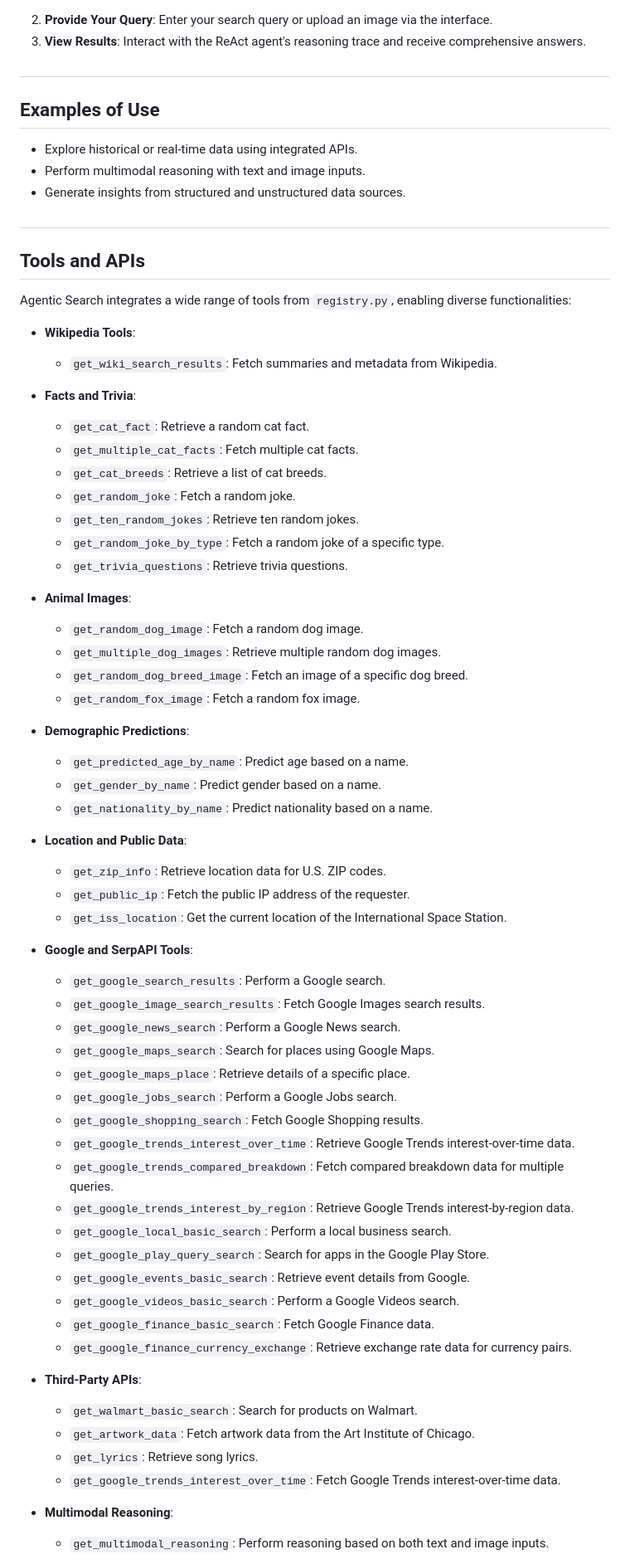
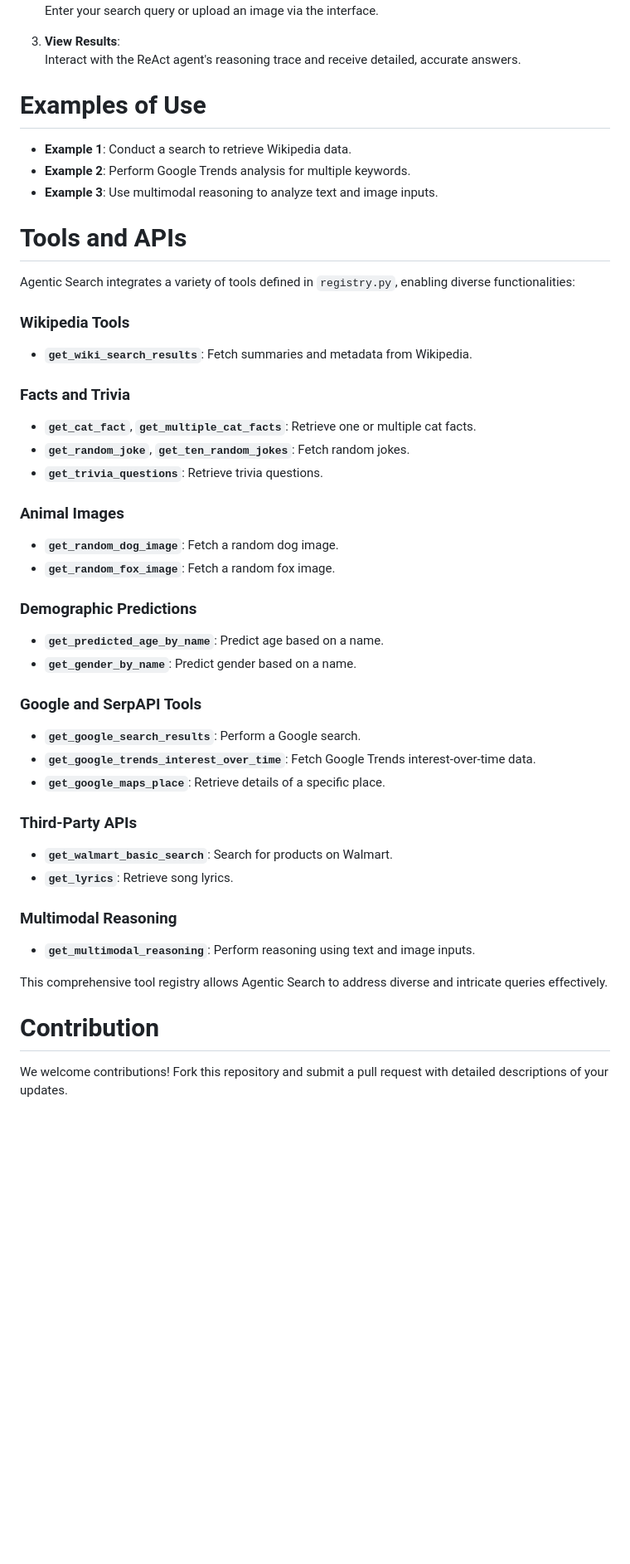
Before and after one commit to arunpshankar/AgenticSearch, a Markdown page: README.md, the part around one of its changes. Shown at 83% size. GitHub-like rendering; blank space fills up the shorter version.

```diff
--- a/README.md
+++ b/README.md
@@ -53,72 +63,47 @@ Ensure you have the necessary API keys (e.g., SerpAPI) and other credentials in
 3. **View Results**:
-   Interact with the ReAct agent's reasoning trace and receive comprehensive answers.
+   Interact with the ReAct agent's reasoning trace and receive detailed, accurate answers.
 
-#
+# Examples of Use
 
-## Examples of Use
+- **Example 1**: Conduct a search to retrieve Wikipedia data.
+- **Example 2**: Perform Google Trends analysis for multiple keywords.
+- **Example 3**: Use multimodal reasoning to analyze text and image inputs.
 
-- Explore historical or real-time data using integrated APIs.
-- Perform multimodal reasoning with text and image inputs.
-- Generate insights from structured and unstructured data sources.
+# Tools and APIs
 
-#
+Agentic Search integrates a variety of tools defined in `registry.py`, enabling diverse functionalities:
 
-## Tools and APIs
+### Wikipedia Tools
+- **`get_wiki_search_results`**: Fetch summaries and metadata from Wikipedia.
 
-Agentic Search integrates a wide range of tools from `registry.py`, enabling diverse functionalities:
+### Facts and Trivia
+- **`get_cat_fact`**, **`get_multiple_cat_facts`**: Retrieve one or multiple cat facts.
+- **`get_random_joke`**, **`get_ten_random_jokes`**: Fetch random jokes.
+- **`get_trivia_questions`**: Retrieve trivia questions.
 
-- **Wikipedia Tools**:
-  - `get_wiki_search_results`: Fetch summaries and metadata from Wikipedia.
+### Animal Images
+- **`get_random_dog_image`**: Fetch a random dog image.
+- **`get_random_fox_image`**: Fetch a random fox image.
 
-- **Facts and Trivia**:
-  - `get_cat_fact`: Retrieve a random cat fact.
-  - `get_multiple_cat_facts`: Fetch multiple cat facts.
-  - `get_cat_breeds`: Retrieve a list of cat breeds.
-  - `get_random_joke`: Fetch a random joke.
-  - `get_ten_random_jokes`: Retrieve ten random jokes.
-  - `get_random_joke_by_type`: Fetch a random joke of a specific type.
-  - `get_trivia_questions`: Retrieve trivia questions.
+### Demographic Predictions
+- **`get_predicted_age_by_name`**: Predict age based on a name.
+- **`get_gender_by_name`**: Predict gender based on a name.
 
-- **Animal Images**:
-  - `get_random_dog_image`: Fetch a random dog image.
-  - `get_multiple_dog_images`: Retrieve multiple random dog images.
-  - `get_random_dog_breed_image`: Fetch an image of a specific dog breed.
-  - `get_random_fox_image`: Fetch a random fox image.
+### Google and SerpAPI Tools
+- **`get_google_search_results`**: Perform a Google search.
+- **`get_google_trends_interest_over_time`**: Fetch Google Trends interest-over-time data.
+- **`get_google_maps_place`**: Retrieve details of a specific place.
 
-- **Demographic Predictions**:
-  - `get_predicted_age_by_name`: Predict age based on a name.
-  - `get_gender_by_name`: Predict gender based on a name.
-  - `get_nationality_by_name`: Predict nationality based on a name.
+### Third-Party APIs
+- **`get_walmart_basic_search`**: Search for products on Walmart.
+- **`get_lyrics`**: Retrieve song lyrics.
 
-- **Location and Public Data**:
-  - `get_zip_info`: Retrieve location data for U.S. ZIP codes.
-  - `get_public_ip`: Fetch the public IP address of the requester.
-  - `get_iss_location`: Get the current location of the International Space Station.
+### Multimodal Reasoning
+- **`get_multimodal_reasoning`**: Perform reasoning using text and image inputs.
 
-- **Google and SerpAPI Tools**:
-  - `get_google_search_results`: Perform a Google search.
-  - `get_google_image_search_results`: Fetch Google Images search results.
-  - `get_google_news_search`: Perform a Google News search.
-  - `get_google_maps_search`: Search for places using Google Maps.
-  - `get_google_maps_place`: Retrieve details of a specific place.
-  - `get_google_jobs_search`: Perform a Google Jobs search.
-  - `get_google_shopping_search`: Fetch Google Shopping results.
-  - `get_google_trends_interest_over_time`: Retrieve Google Trends interest-over-time data.
-  - `get_google_trends_compared_breakdown`: Fetch compared breakdown data for multiple queries.
-  - `get_google_trends_interest_by_region`: Retrieve Google Trends interest-by-region data.
-  - `get_google_local_basic_search`: Perform a local business search.
-  - `get_google_play_query_search`: Search for apps in the Google Play Store.
-  - `get_google_events_basic_search`: Retrieve event details from Google.
-  - `get_google_videos_basic_search`: Perform a Google Videos search.
-  - `get_google_finance_basic_search`: Fetch Google Finance data.
-  - `get_google_finance_currency_exchange`: Retrieve exchange rate data for currency pairs.
+This comprehensive tool registry allows Agentic Search to address diverse and intricate queries effectively.
 
-- **Third-Party APIs**:
-  - `get_walmart_basic_search`: Search for products on Walmart.
-  - `get_artwork_data`: Fetch artwork data from the Art Institute of Chicago.
-  - `get_lyrics`: Retrieve song lyrics.
-  - `get_google_trends_interest_over_time`: Fetch Google Trends interest-over-time data.
+# Contribution
 
-- **Multimodal Reasoning**:
-  - `get_multimodal_reasoning`: Perform reasoning based on both text and image inputs.
+We welcome contributions! Fork this repository and submit a pull request with detailed descriptions of your updates.
 
```
Also changed, not shown: other parts of README.md (+32 -32 lines).
